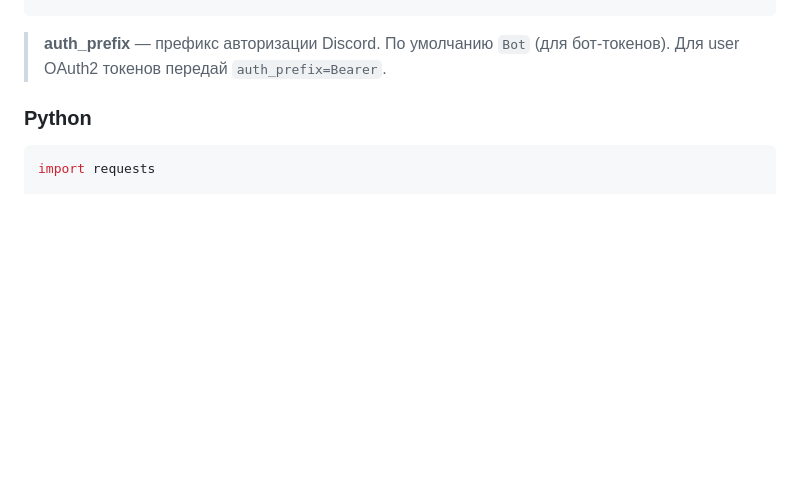
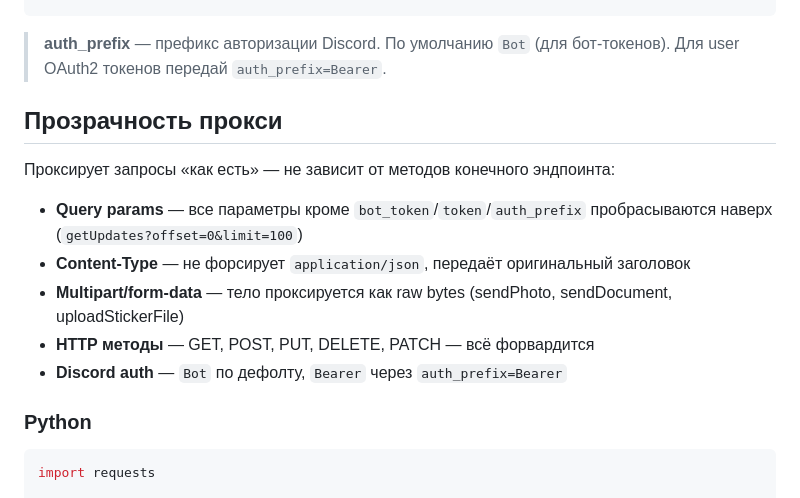
Before and after one commit to Marker689/cf-api-proxy, a Markdown page: README.md, the part around the change. Drawn GitHub-style; blank space fills up the shorter version.

Commit message:
fix: transparent proxy — forward query params, multipart, content-type
- buildUpstreamUrl(): пробрасывает все query params кроме bot_token/token/auth_prefix
- readBody(): multipart/form-data форвардится как raw bytes, Content-Type не форсируется
- Discord auth_prefix: поддержка Bot (дефолт) и Bearer (user tokens)
- wrangler.toml: compatibility_date обновлён до 2024-11-01
- README: исправлена структура, добавлена секция прозрачности

````diff
--- a/README.md
+++ b/README.md
@@ -54,6 +54,16 @@ curl -X POST "https://your-domain.com/api/dc/channels/CHANNEL_ID/messages?token=
 ```
 
 > **auth_prefix** — префикс авторизации Discord. По умолчанию `Bot` (для бот-токенов). Для user OAuth2 токенов передай `auth_prefix=Bearer`.
+
+## Прозрачность прокси
+
+Проксирует запросы «как есть» — не зависит от методов конечного эндпоинта:
+
+- **Query params** — все параметры кроме `bot_token`/`token`/`auth_prefix` пробрасываются наверх (`getUpdates?offset=0&limit=100`)
+- **Content-Type** — не форсирует `application/json`, передаёт оригинальный заголовок
+- **Multipart/form-data** — тело проксируется как raw bytes (sendPhoto, sendDocument, uploadStickerFile)
+- **HTTP методы** — GET, POST, PUT, DELETE, PATCH — всё форвардится
+- **Discord auth** — `Bot` по дефолту, `Bearer` через `auth_prefix=Bearer`
 
 ### Python
 
````
